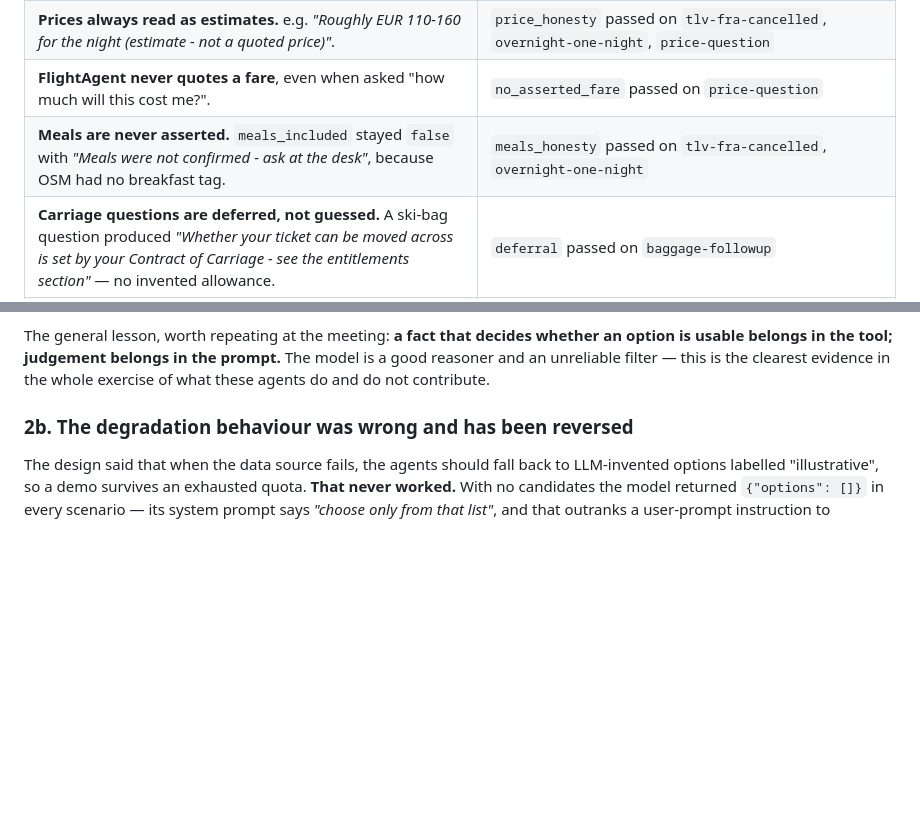
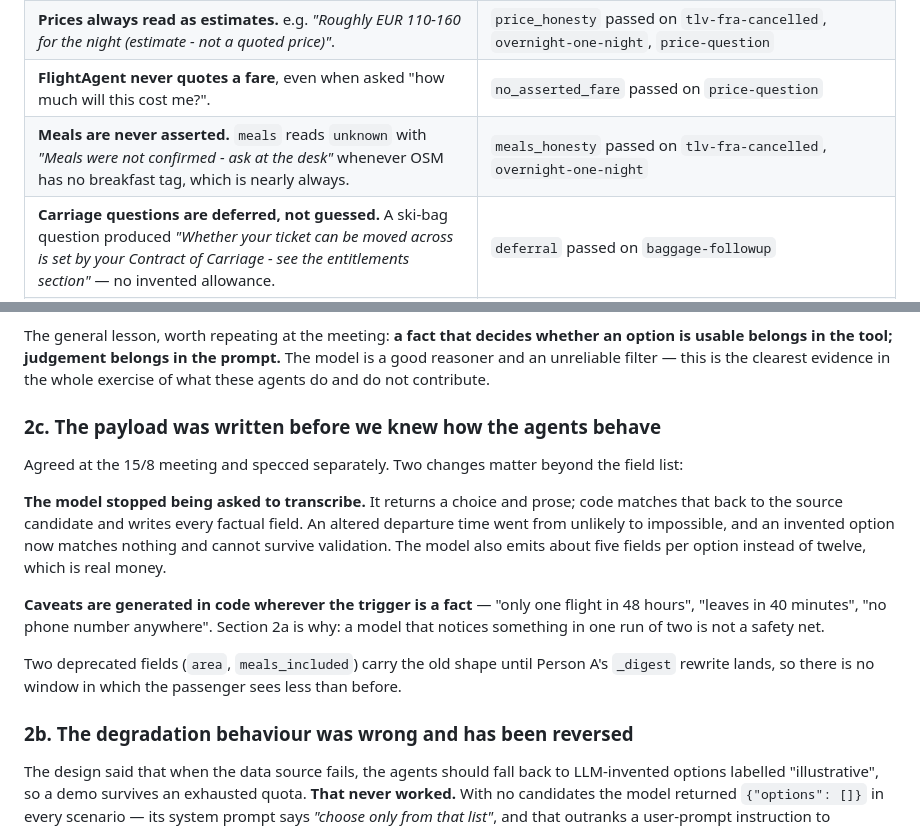
Before and after one commit to anna-kravets/wingman-agent, a Markdown page: docs/search-agents-capabilities.md, 2 parts joined by grey strips. GitHub-like rendering; blank space fills up the shorter version.

```diff
--- a/docs/search-agents-capabilities.md
+++ b/docs/search-agents-capabilities.md
@@ -40,7 +40,7 @@ The evaluator needs no keys and no database — it reads the saved artifact. Sce
 | **No hotel when none is needed.** A replacement leaving the same day skips `AccommodationAgent` entirely rather than booking a pointless night. | `same-day-no-hotel` |
 | **Prices always read as estimates.** e.g. *"Roughly EUR 110-160 for the night (estimate - not a quoted price)"*. | `price_honesty` passed on `tlv-fra-cancelled`, `overnight-one-night`, `price-question` |
 | **FlightAgent never quotes a fare**, even when asked "how much will this cost me?". | `no_asserted_fare` passed on `price-question` |
-| **Meals are never asserted.** `meals_included` stayed `false` with *"Meals were not confirmed - ask at the desk"*, because OSM had no breakfast tag. | `meals_honesty` passed on `tlv-fra-cancelled`, `overnight-one-night` |
+| **Meals are never asserted.** `meals` reads `unknown` with *"Meals were not confirmed - ask at the desk"* whenever OSM has no breakfast tag, which is nearly always. | `meals_honesty` passed on `tlv-fra-cancelled`, `overnight-one-night` |
 | **Carriage questions are deferred, not guessed.** A ski-bag question produced *"Whether your ticket can be moved across is set by your Contract of Carriage - see the entitlements section"* — no invented allowance. | `deferral` passed on `baggage-followup` |
 | **No booking site is ever named.** | `no_booking_site` passed on all five scenarios that check it |
 | **Conversation history reaches both agents** on follow-up turns. | `history_reached_agents` passed on `baggage-followup`, `price-question`, `earlier-flight-followup`, `compare-options` |
@@ -76,6 +76,22 @@ The general lesson, worth repeating at the meeting: **a fact that decides whethe
 usable belongs in the tool; judgement belongs in the prompt.** The model is a good reasoner and
 an unreliable filter — this is the clearest evidence in the whole exercise of what these agents
 do and do not contribute.
+
+### 2c. The payload was written before we knew how the agents behave
+
+Agreed at the 15/8 meeting and specced separately. Two changes matter beyond the field list:
+
+**The model stopped being asked to transcribe.** It returns a choice and prose; code matches that
+back to the source candidate and writes every factual field. An altered departure time went from
+unlikely to impossible, and an invented option now matches nothing and cannot survive validation.
+The model also emits about five fields per option instead of twelve, which is real money.
+
+**Caveats are generated in code wherever the trigger is a fact** — "only one flight in 48 hours",
+"leaves in 40 minutes", "no phone number anywhere". Section 2a is why: a model that notices
+something in one run of two is not a safety net.
+
+Two deprecated fields (`area`, `meals_included`) carry the old shape until Person A's `_digest`
+rewrite lands, so there is no window in which the passenger sees less than before.
 
 ### 2b. The degradation behaviour was wrong and has been reversed
 
```
Also changed, not shown: docs/PROJECT_PLAN.md (+39 -7 lines).
